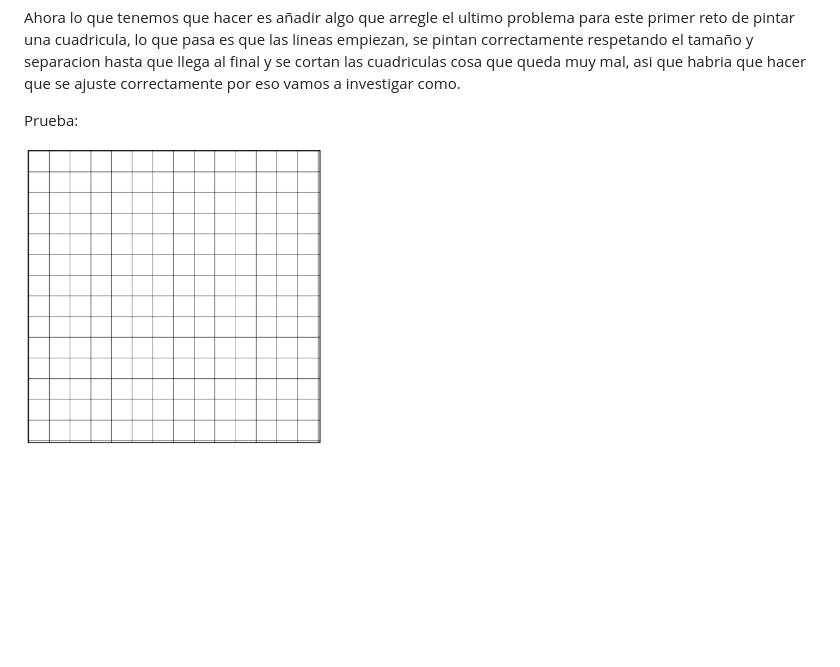
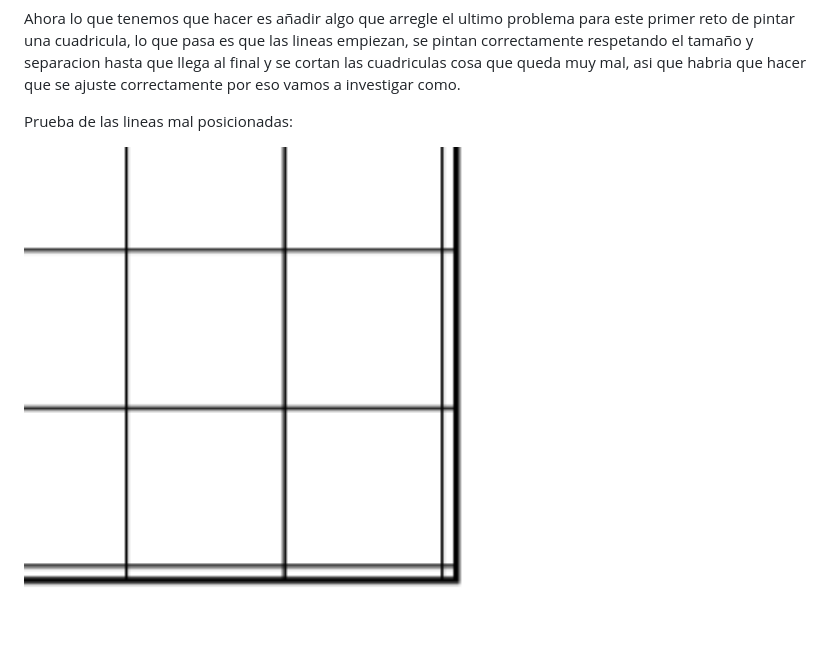
Before and after one commit to JUFEGAAM/Project, a Markdown page: spike.md, the part around the change. GitHub-like rendering; pictures changed too: images/gridLines-misaligned.png; blank space fills up the shorter version.

Commit message:
changed image for one that is better to explain the problem

```diff
--- a/spike.md
+++ b/spike.md
@@ -153,6 +153,6 @@ drawGrid(1, 50, 50, "#000"); // Al mover aqui la funcion conseguimos que primero
 
 Ahora lo que tenemos que hacer es añadir algo que arregle el ultimo problema para este primer reto de pintar una cuadricula, lo que pasa es que las lineas empiezan, se pintan correctamente respetando el tamaño y separacion hasta que llega al final y se cortan las cuadriculas cosa que queda muy mal, asi que habria que hacer que se ajuste correctamente por eso vamos a investigar como.
 
-Prueba:
+Prueba de las lineas mal posicionadas:
 
-<img src="./images/gridLines-misaligned.png" alt="Grid image with lines misaligned" width="300">
+<img src="./images/gridLines-misaligned.png" alt="Grid image with lines misaligned" width="500">
```
